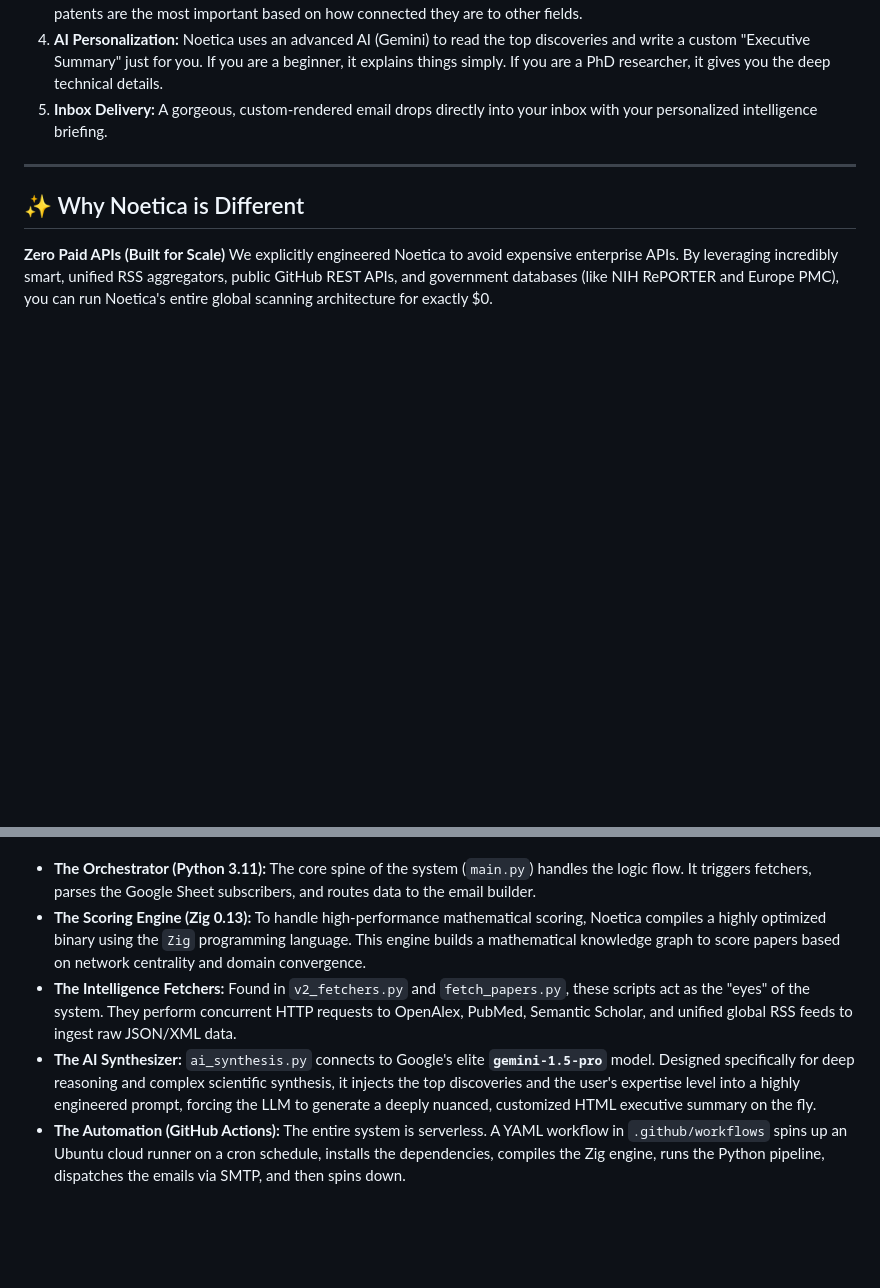
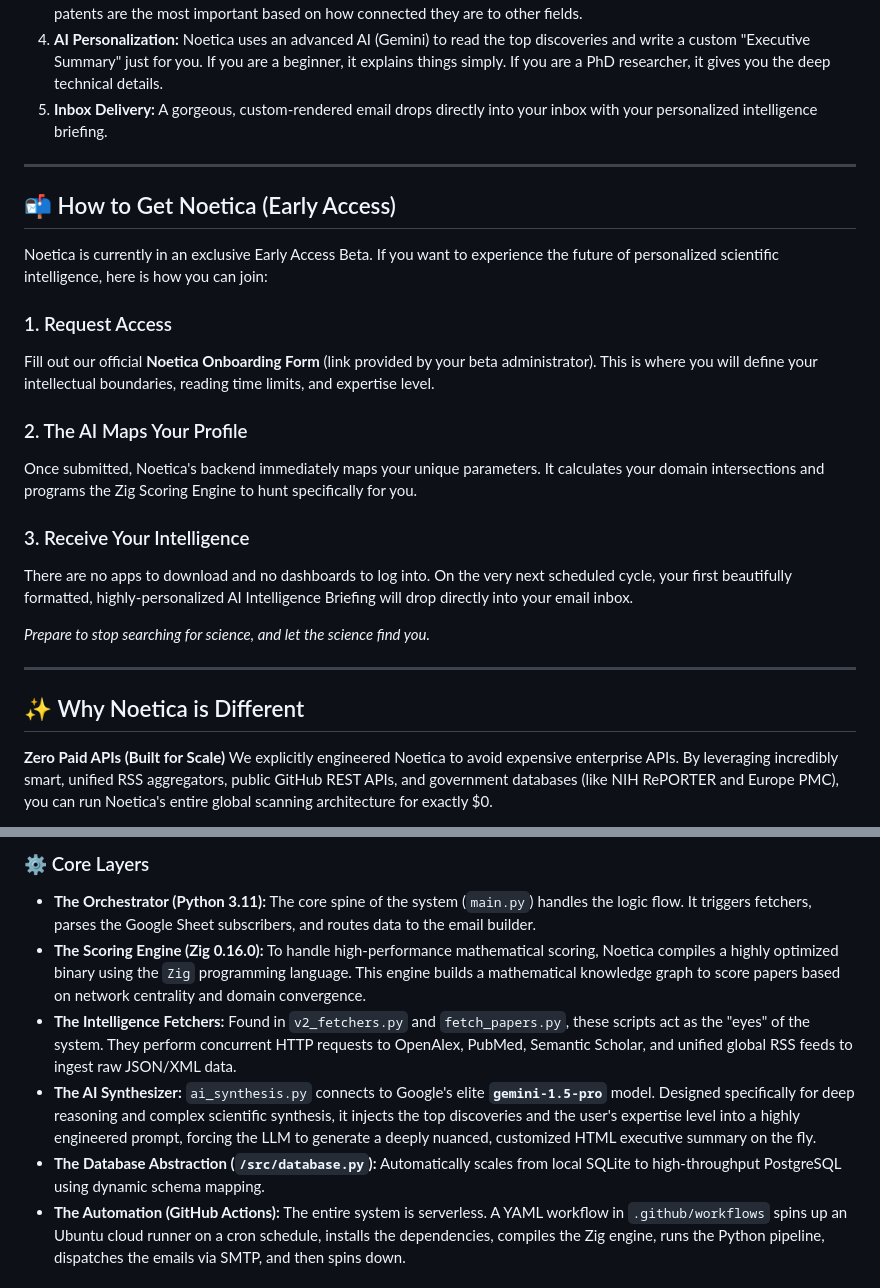
Before and after one commit to Noetica-Intelligence/Noetica, a Markdown page: README.md, 2 parts joined by grey strips. Rendered like a GitHub page; blank space fills up the shorter version.

```diff
--- a/README.md
+++ b/README.md
@@ -20,6 +40,23 @@ Noetica runs completely autonomously in the background. Here is what it does:
 
 ---
 
+## 📬 How to Get Noetica (Early Access)
+
+Noetica is currently in an exclusive Early Access Beta. If you want to experience the future of personalized scientific intelligence, here is how you can join:
+
+### 1. Request Access
+Fill out our official **Noetica Onboarding Form** (link provided by your beta administrator). This is where you will define your intellectual boundaries, reading time limits, and expertise level.
+
+### 2. The AI Maps Your Profile
+Once submitted, Noetica's backend immediately maps your unique parameters. It calculates your domain intersections and programs the Zig Scoring Engine to hunt specifically for you.
+
+### 3. Receive Your Intelligence
+There are no apps to download and no dashboards to log into. On the very next scheduled cycle, your first beautifully formatted, highly-personalized AI Intelligence Briefing will drop directly into your email inbox.
+
+*Prepare to stop searching for science, and let the science find you.*
+
+---
+
 ## ✨ Why Noetica is Different
 
 **Zero Paid APIs (Built for Scale)**
@@ -43,6 +118,8 @@ For those interested in the technical stack, Noetica is a robust, modular data p
+### ⚙️ Core Layers
 * **The Orchestrator (Python 3.11):** The core spine of the system (`main.py`) handles the logic flow. It triggers fetchers, parses the Google Sheet subscribers, and routes data to the email builder.
-* **The Scoring Engine (Zig 0.13):** To handle high-performance mathematical scoring, Noetica compiles a highly optimized binary using the `Zig` programming language. This engine builds a mathematical knowledge graph to score papers based on network centrality and domain convergence.
+* **The Scoring Engine (Zig 0.16.0):** To handle high-performance mathematical scoring, Noetica compiles a highly optimized binary using the `Zig` programming language. This engine builds a mathematical knowledge graph to score papers based on network centrality and domain convergence.
 * **The Intelligence Fetchers:** Found in `v2_fetchers.py` and `fetch_papers.py`, these scripts act as the "eyes" of the system. They perform concurrent HTTP requests to OpenAlex, PubMed, Semantic Scholar, and unified global RSS feeds to ingest raw JSON/XML data.
 * **The AI Synthesizer:** `ai_synthesis.py` connects to Google's elite **`gemini-1.5-pro`** model. Designed specifically for deep reasoning and complex scientific synthesis, it injects the top discoveries and the user's expertise level into a highly engineered prompt, forcing the LLM to generate a deeply nuanced, customized HTML executive summary on the fly.
+* **The Database Abstraction (`/src/database.py`):** Automatically scales from local SQLite to high-throughput PostgreSQL using dynamic schema mapping.
 * **The Automation (GitHub Actions):** The entire system is serverless. A YAML workflow in `.github/workflows` spins up an Ubuntu cloud runner on a cron schedule, installs the dependencies, compiles the Zig engine, runs the Python pipeline, dispatches the emails via SMTP, and then spins down.
 
```
Also changed, not shown: other parts of README.md (+73 -14 lines).
